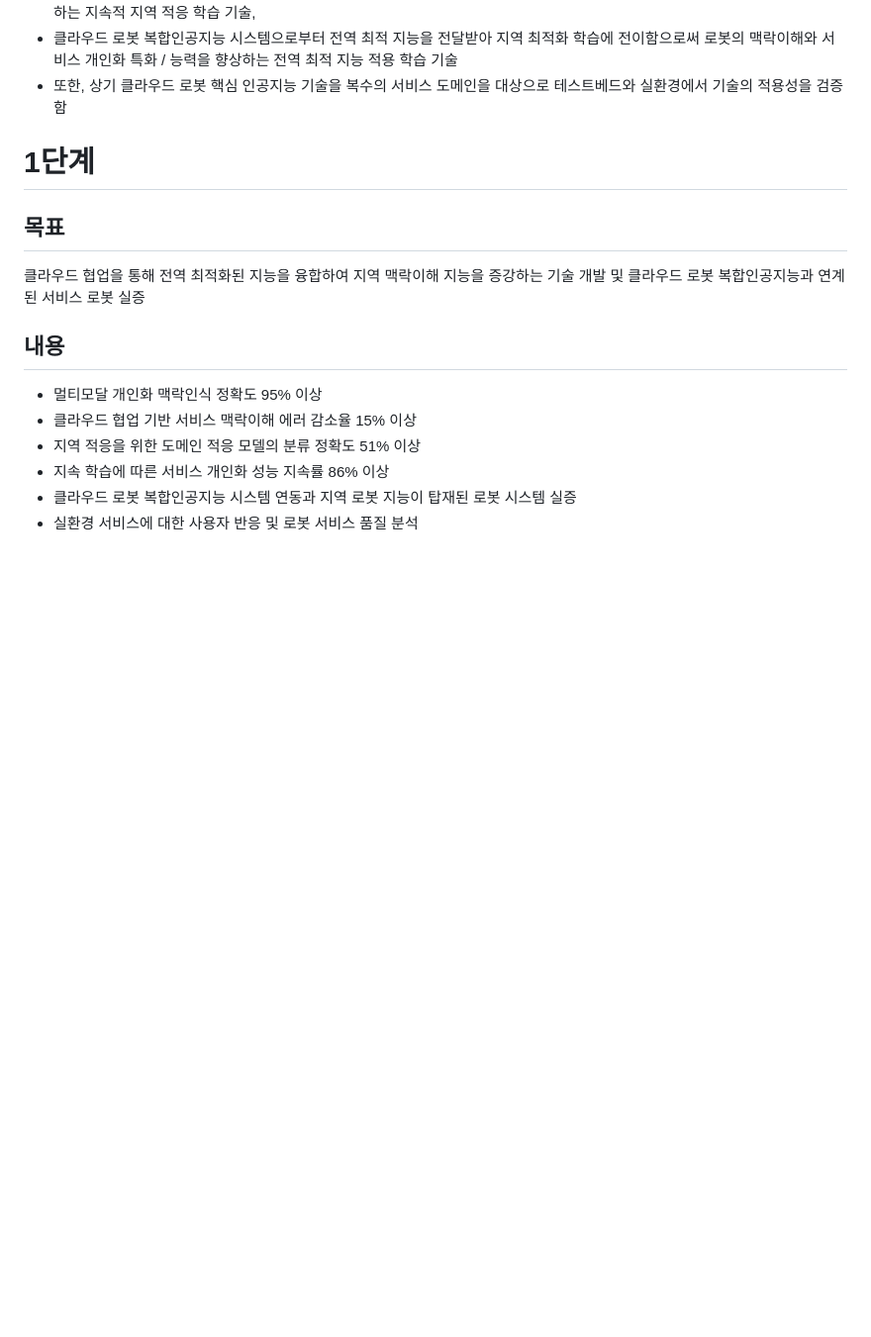
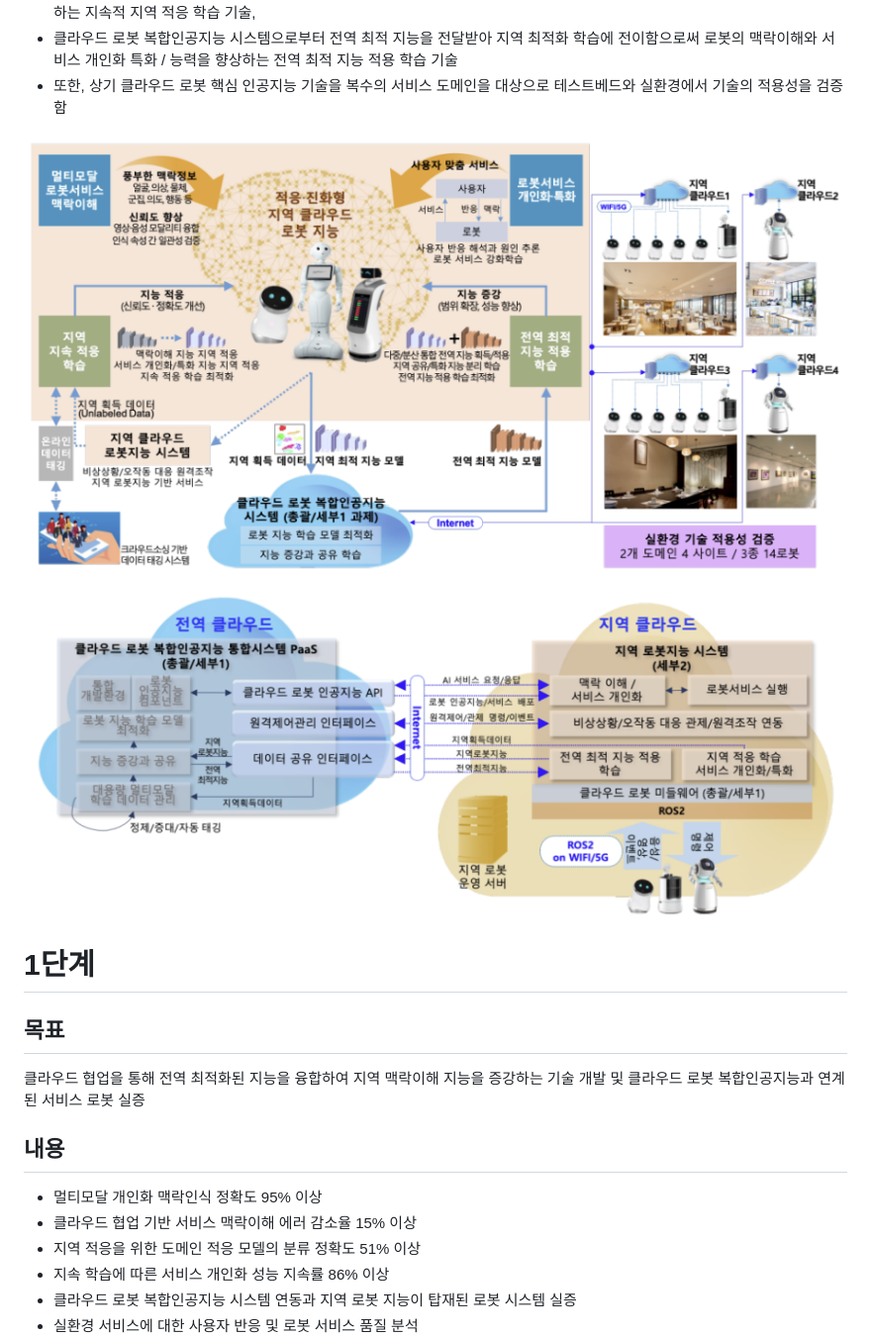
Before and after one commit to chopinballadeno4/ETRI-Intern, a Markdown page: contents/introduce_kor.md, the part around the change printed below. Shown: that part at 99% size. Rendered like a GitHub page; pictures changed too: static/research2.png (added), static/research3.png (added); blank space fills up the shorter version.

Commit message:
research image yet

```diff
--- a/contents/introduce_kor.md
+++ b/contents/introduce_kor.md
@@ -34,6 +36,10 @@ title: "introduce content"
 - 또한, 상기 클라우드 로봇 핵심 인공지능 기술을 복수의 서비스
   도메인을 대상으로 테스트베드와 실환경에서 기술의 적용성을
   검증함
+
+![img](../static/research2.png)
+
+![img](../static/research3.png)
 
 # 1단계
 
```
Also changed, not shown: other parts of contents/introduce_kor.md (+2 -0 lines), static/research1.png (added), static/research4.png (added), 4 other files.
